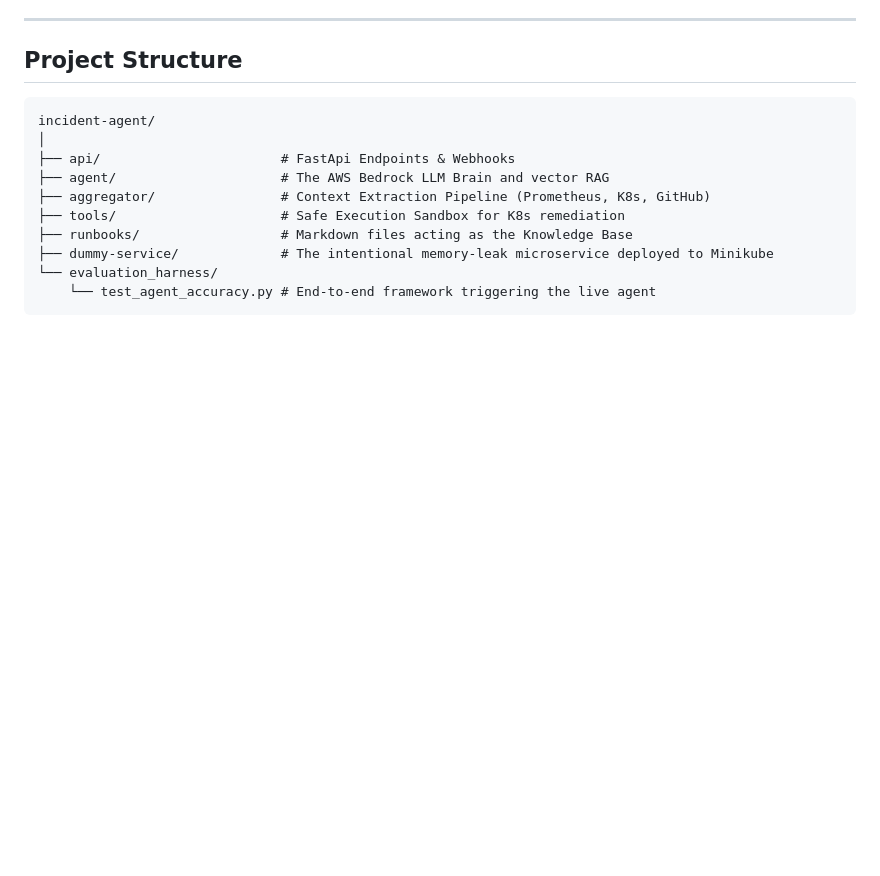
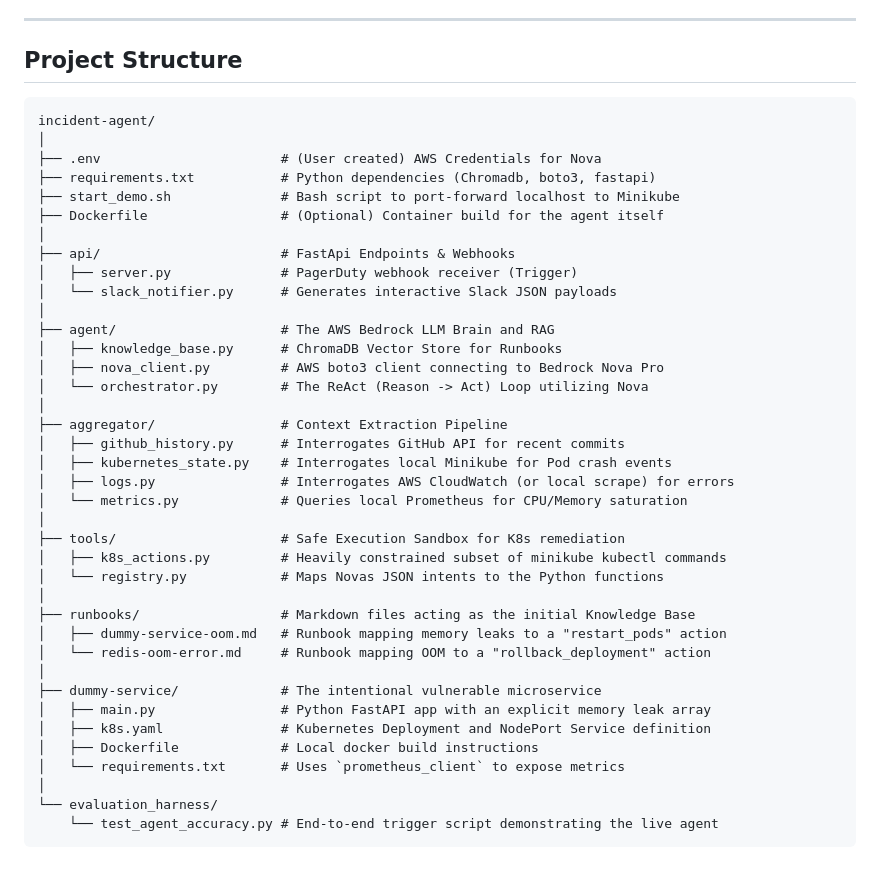
Before and after one commit to sujeetmadihalli/NovaOps, a Markdown page: README.md, the part around the change. Drawn GitHub-style; blank space fills up the shorter version.

Commit message:
docs: expand the project structure diagram to show all internal files

````diff
--- a/README.md
+++ b/README.md
@@ -78,12 +78,40 @@ The agent will pull the live Memory telemetry from Prometheus, identify the `dum
 ```text
 incident-agent/
 │
+├── .env                       # (User created) AWS Credentials for Nova
+├── requirements.txt           # Python dependencies (Chromadb, boto3, fastapi)
+├── start_demo.sh              # Bash script to port-forward localhost to Minikube
+├── Dockerfile                 # (Optional) Container build for the agent itself
+│
 ├── api/                       # FastApi Endpoints & Webhooks
-├── agent/                     # The AWS Bedrock LLM Brain and vector RAG
-├── aggregator/                # Context Extraction Pipeline (Prometheus, K8s, GitHub)
+│   ├── server.py              # PagerDuty webhook receiver (Trigger)
+│   └── slack_notifier.py      # Generates interactive Slack JSON payloads
+│
+├── agent/                     # The AWS Bedrock LLM Brain and RAG
+│   ├── knowledge_base.py      # ChromaDB Vector Store for Runbooks
+│   ├── nova_client.py         # AWS boto3 client connecting to Bedrock Nova Pro
+│   └── orchestrator.py        # The ReAct (Reason -> Act) Loop utilizing Nova
+│
+├── aggregator/                # Context Extraction Pipeline
+│   ├── github_history.py      # Interrogates GitHub API for recent commits
+│   ├── kubernetes_state.py    # Interrogates local Minikube for Pod crash events
+│   ├── logs.py                # Interrogates AWS CloudWatch (or local scrape) for errors
+│   └── metrics.py             # Queries local Prometheus for CPU/Memory saturation
+│
 ├── tools/                     # Safe Execution Sandbox for K8s remediation
-├── runbooks/                  # Markdown files acting as the Knowledge Base
-├── dummy-service/             # The intentional memory-leak microservice deployed to Minikube
+│   ├── k8s_actions.py         # Heavily constrained subset of minikube kubectl commands
+│   └── registry.py            # Maps Novas JSON intents to the Python functions
+│
+├── runbooks/                  # Markdown files acting as the initial Knowledge Base
+│   ├── dummy-service-oom.md   # Runbook mapping memory leaks to a "restart_pods" action
+│   └── redis-oom-error.md     # Runbook mapping OOM to a "rollback_deployment" action
+│
+├── dummy-service/             # The intentional vulnerable microservice
+│   ├── main.py                # Python FastAPI app with an explicit memory leak array
+│   ├── k8s.yaml               # Kubernetes Deployment and NodePort Service definition
+│   ├── Dockerfile             # Local docker build instructions
+│   └── requirements.txt       # Uses `prometheus_client` to expose metrics
+│
 └── evaluation_harness/
-    └── test_agent_accuracy.py # End-to-end framework triggering the live agent
+    └── test_agent_accuracy.py # End-to-end trigger script demonstrating the live agent
 ```
````
